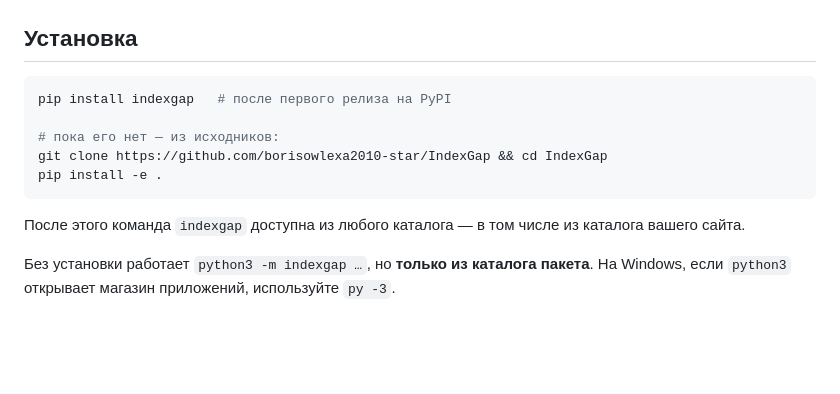
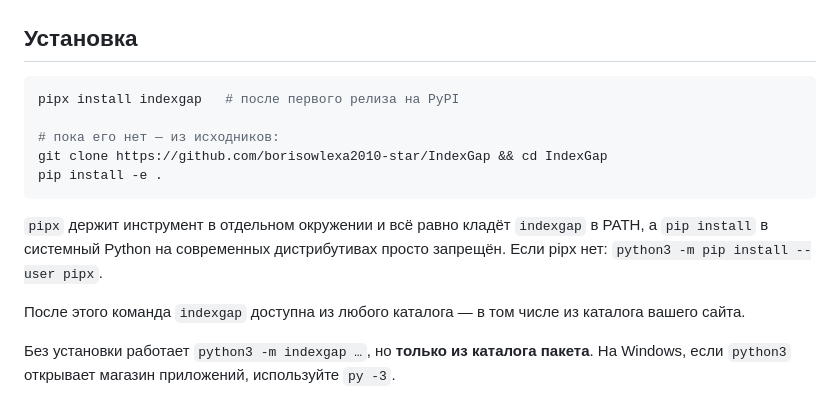
Before and after one commit to borisowlexa2010-star/IndexGap, a Markdown page: README.ru.md, the part around one of its changes. Rendered like a GitHub page; blank space fills up the shorter version.

````diff
--- a/README.ru.md
+++ b/README.ru.md
@@ -34,12 +39,16 @@
 ## Установка
 
 ```bash
-pip install indexgap   # после первого релиза на PyPI
+pipx install indexgap   # после первого релиза на PyPI
 
 # пока его нет — из исходников:
 git clone https://github.com/borisowlexa2010-star/IndexGap && cd IndexGap
 pip install -e .
 ```
+
+`pipx` держит инструмент в отдельном окружении и всё равно кладёт `indexgap`
+в PATH, а `pip install` в системный Python на современных дистрибутивах просто
+запрещён. Если pipx нет: `python3 -m pip install --user pipx`.
 
 После этого команда `indexgap` доступна из любого каталога — в том числе
 из каталога вашего сайта.
````
Also changed, not shown: other parts of README.ru.md (+5 -0 lines), README.md (+10 -1 lines).
